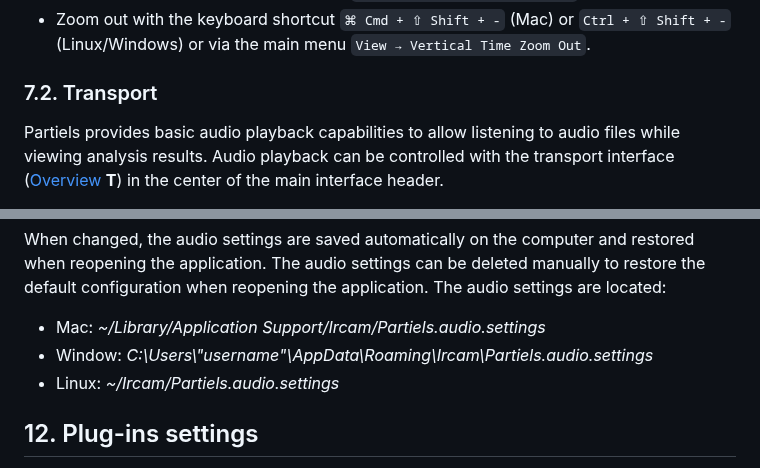
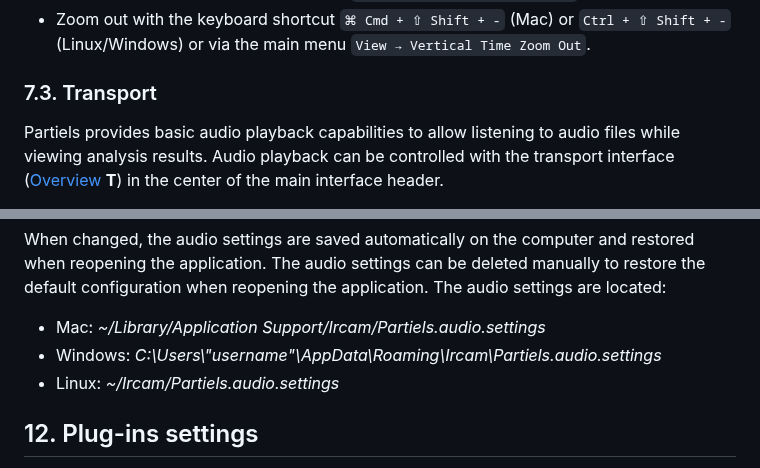
Before and after one commit to Ircam-Partiels/Partiels, a Markdown page: Docs/Partiels-Manual.md, 2 parts joined by grey strips. Drawn GitHub-style.

```diff
--- a/Docs/Partiels-Manual.md
+++ b/Docs/Partiels-Manual.md
@@ -443,7 +443,7 @@ The interface of each point or matrix track contains a vertical ruler for each c
 - Zoom in with the keyboard shortcut `⌘ Cmd + ⇧ Shift + +` (Mac) or `Ctrl + ⇧ Shift + =` (Linux/Windows) or via the main menu `View → Vertical Time Zoom In`.
 - Zoom out with the keyboard shortcut `⌘ Cmd + ⇧ Shift + -` (Mac) or `Ctrl + ⇧ Shift + -` (Linux/Windows) or via the main menu `View → Vertical Time Zoom Out`.
 
-### 7.2. Transport
+### 7.3. Transport
 
 Partiels provides basic audio playback capabilities to allow listening to audio files while viewing analysis results. Audio playback can be controlled with the transport interface ([Overview](#2-overview) **T**) in the center of the main interface header.
 
@@ -680,7 +680,7 @@ The audio settings window allows you to control device management and channels r
 
 When changed, the audio settings are saved automatically on the computer and restored when reopening the application. The audio settings can be deleted manually to restore the default configuration when reopening the application. The audio settings are located:
 - Mac: *~/Library/Application Support/Ircam/Partiels.audio.settings*
-- Window: *C:\\Users\\"username"\\AppData\\Roaming\\Ircam\\Partiels.audio.settings*
+- Windows: *C:\\Users\\"username"\\AppData\\Roaming\\Ircam\\Partiels.audio.settings*
 - Linux: *~/Ircam/Partiels.audio.settings*
 
 <div style="page-break-after: always;"></div>
```
Also changed, not shown: other parts of Docs/Partiels-Manual.md (+12 -12 lines).
